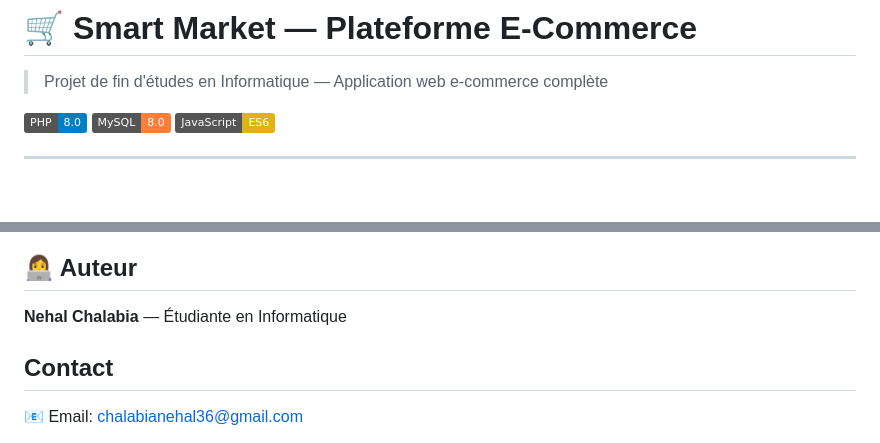
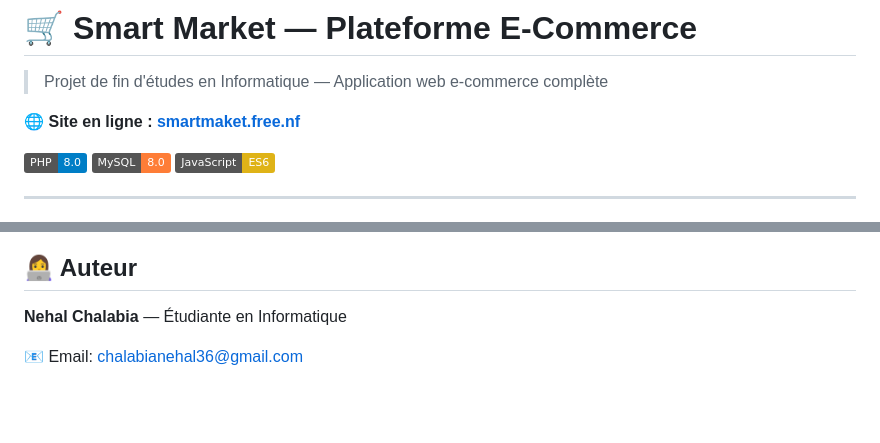
Before and after one commit to chalabianehal36-lgtm/smart-market, a Markdown page: README.md, 2 parts joined by grey strips. GitHub-like rendering; badges without logos; blank space fills up the shorter version.

```diff
--- a/README.md
+++ b/README.md
@@ -1,6 +1,8 @@
 # 🛒 Smart Market — Plateforme E-Commerce
 
 > Projet de fin d'études en Informatique — Application web e-commerce complète
+
+🌐 **Site en ligne : [smartmaket.free.nf](https://smartmaket.free.nf)**
 
 [![PHP](https://img.shields.io/badge/PHP-8.0-blue)](https://php.net)
 [![MySQL](https://img.shields.io/badge/MySQL-8.0-orange)](https://mysql.com)
@@ -106,5 +108,4 @@ php -S localhost:8000
 
 **Nehal Chalabia** — Étudiante en Informatique
 
-## Contact
 📧 Email: chalabianehal36@gmail.com
```
Also changed, not shown: other parts of README.md (+2 -0 lines).
